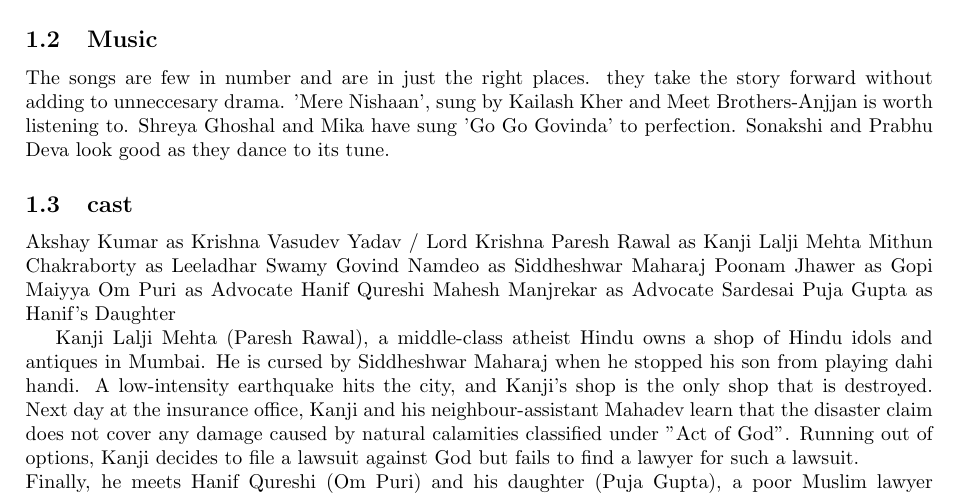
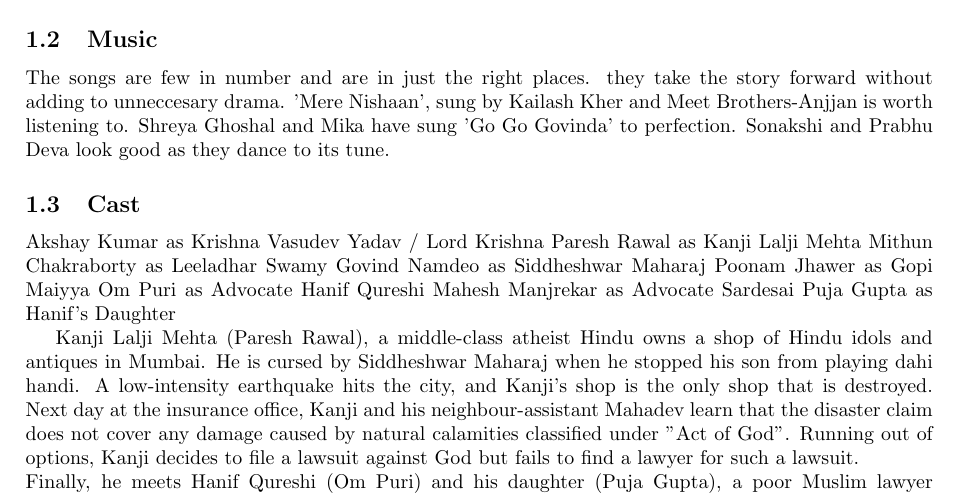
Before and after one commit to adjhawar/cs251-git, a LaTeX document (movie1.tex): part of page 1 of 3, cut so that both start at the same text. Compiled offline with pdfLaTeX.

Commit message:
Update movie1.tex

```diff
--- a/movie1.tex
+++ b/movie1.tex
@@ -25,7 +25,7 @@
 \subsection{Music }
 The songs are few in number and are in just the right places. they take the story forward without adding to unneccesary drama. 'Mere Nishaan', sung by Kailash Kher and Meet Brothers-Anjjan is worth listening to. Shreya Ghoshal and Mika have sung 'Go Go Govinda' to perfection. Sonakshi and Prabhu Deva look good as they dance to its tune.
 
-	  \subsection{cast}
+	  \subsection{Cast}
 
 Akshay Kumar as Krishna Vasudev Yadav / Lord Krishna
 Paresh Rawal as Kanji Lalji Mehta
```
